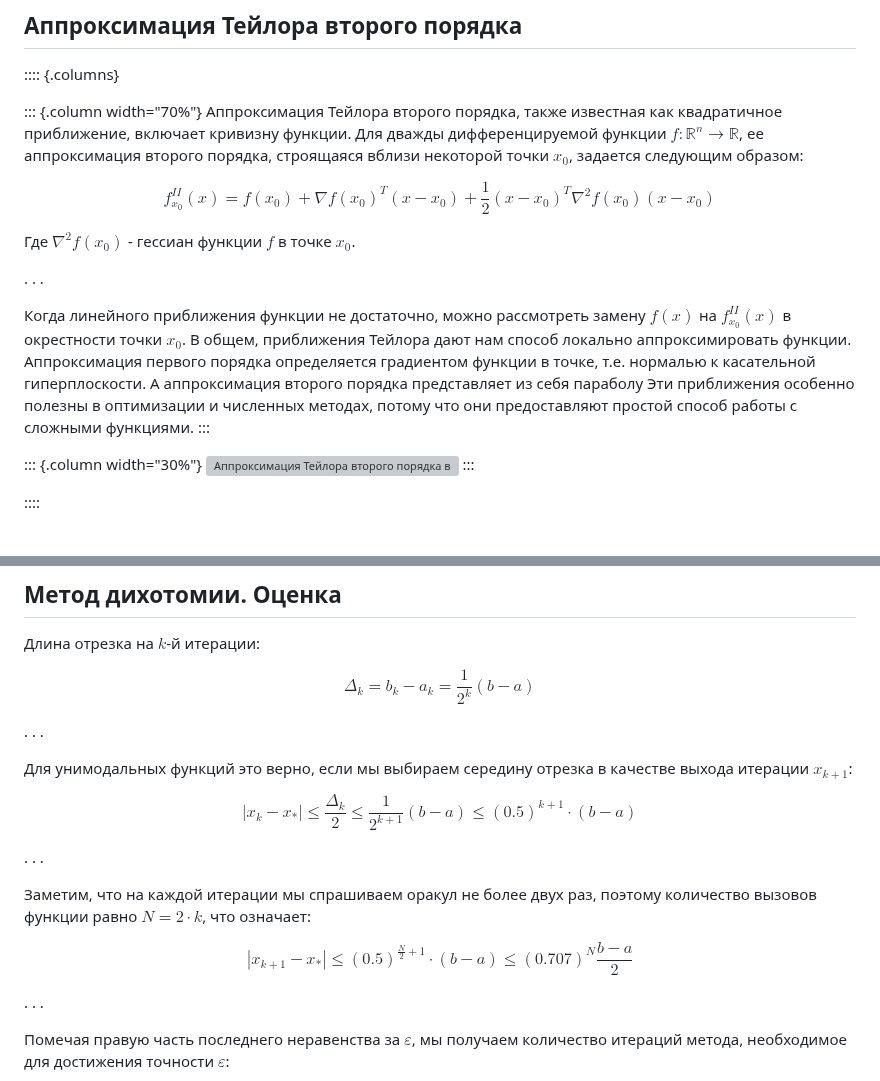
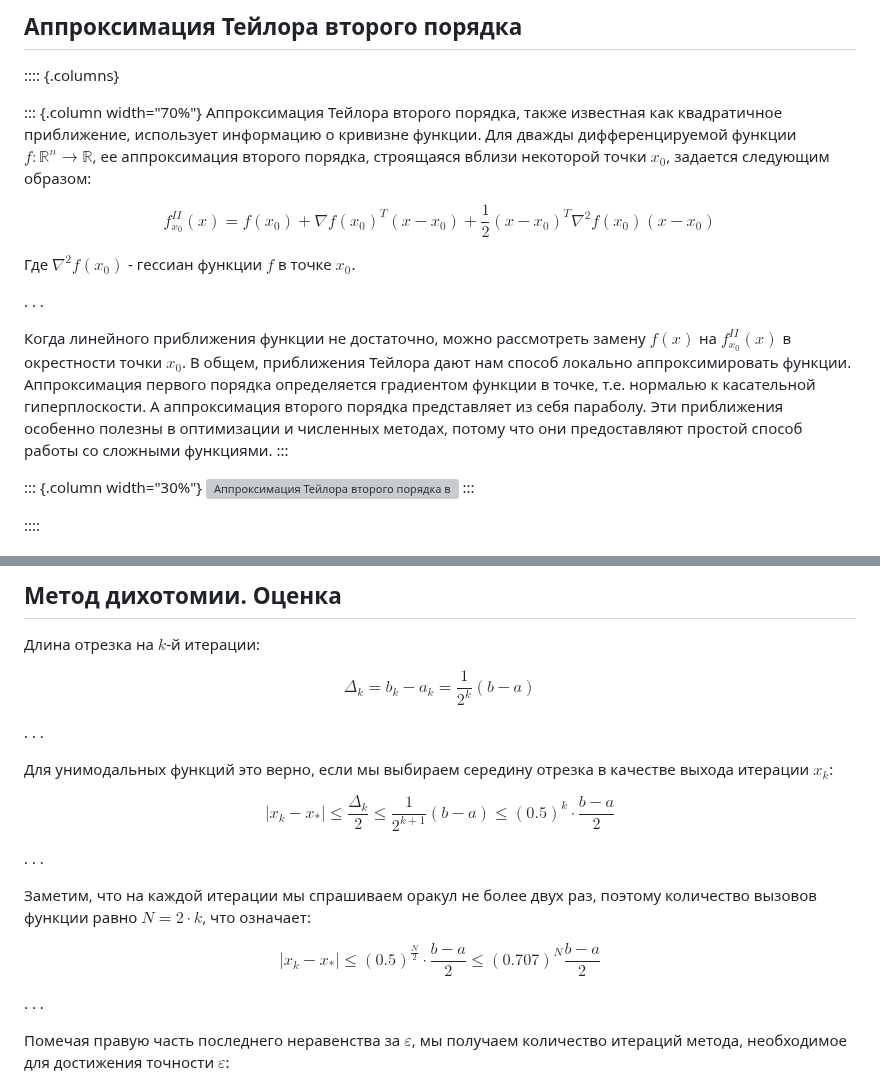
Before and after one commit to MerkulovDaniil/cu25, a Markdown page: lectures/2.md, 2 parts joined by grey strips. Rendered like a GitHub page; grey boxes are pictures that could not be loaded.

```diff
--- a/lectures/2.md
+++ b/lectures/2.md
@@ -255,7 +253,7 @@ $$
 :::: {.columns}
 
 ::: {.column width="70%"}
-Аппроксимация Тейлора второго порядка, также известная как квадратичное приближение, включает кривизну функции. Для дважды дифференцируемой функции $f: \mathbb{R}^n \rightarrow \mathbb{R}$, ее аппроксимация второго порядка, строящаяся вблизи некоторой точки $x_0$, задается следующим образом:
+Аппроксимация Тейлора второго порядка, также известная как квадратичное приближение, использует информацию о кривизне функции. Для дважды дифференцируемой функции $f: \mathbb{R}^n \rightarrow \mathbb{R}$, ее аппроксимация второго порядка, строящаяся вблизи некоторой точки $x_0$, задается следующим образом:
 
 $$
 f_{x_0}^{II}(x) = f(x_0) + \nabla f(x_0)^T (x - x_0) + \frac{1}{2} (x - x_0)^T \nabla^2 f(x_0) (x - x_0)
@@ -265,7 +263,7 @@ $$
 
 . . .
 
-Когда линейного приближения функции не достаточно, можно рассмотреть замену $f(x)$ на $f_{x_0}^{II}(x)$ в окрестности точки $x_0$. В общем, приближения Тейлора дают нам способ локально аппроксимировать функции. Аппроксимация первого порядка определяется градиентом функции в точке, т.е. нормалью к касательной гиперплоскости. А аппроксимация второго порядка представляет из себя параболу Эти приближения особенно полезны в оптимизации и численных методах, потому что они предоставляют простой способ работы с сложными функциями.
+Когда линейного приближения функции не достаточно, можно рассмотреть замену $f(x)$ на $f_{x_0}^{II}(x)$ в окрестности точки $x_0$. В общем, приближения Тейлора дают нам способ локально аппроксимировать функции. Аппроксимация первого порядка определяется градиентом функции в точке, т.е. нормалью к касательной гиперплоскости. А аппроксимация второго порядка представляет из себя параболу. Эти приближения особенно полезны в оптимизации и численных методах, потому что они предоставляют простой способ работы со сложными функциями.
 :::
 
 ::: {.column width="30%"}
@@ -629,10 +627,10 @@ $$
 
 
 
-Для унимодальных функций это верно, если мы выбираем середину отрезка в качестве выхода итерации $x_{k+1}$:
+Для унимодальных функций это верно, если мы выбираем середину отрезка в качестве выхода итерации $x_{k}$:
 
 $$
-|x_{k} - x_*| \leq \dfrac{\Delta_{k}}{2} \leq \dfrac{1}{2^{k+1}}(b-a) \leq (0.5)^{k+1} \cdot (b-a)
+|x_{k} - x_*| \leq \dfrac{\Delta_{k}}{2} \leq \dfrac{1}{2^{k+1}}(b-a) \leq (0.5)^{k} \cdot \frac{b-a}{2}
 $$
 
 
@@ -643,7 +641,7 @@ $$
 Заметим, что на каждой итерации мы спрашиваем оракул не более двух раз, поэтому количество вызовов функции равно $N = 2 \cdot k$, что означает:
 
 $$
-|x_{k+1} - x_*| \leq (0.5)^{\frac{N}{2}+1} \cdot (b-a) \leq  (0.707)^{N}  \frac{b-a}{2}
+|x_{k} - x_*| \leq (0.5)^{\frac{N}{2}} \cdot \frac{b-a}{2} \leq  (0.707)^{N}  \frac{b-a}{2}
 $$
 
 . . .
```
Also changed, not shown: other parts of lectures/2.md (+2 -4 lines).
